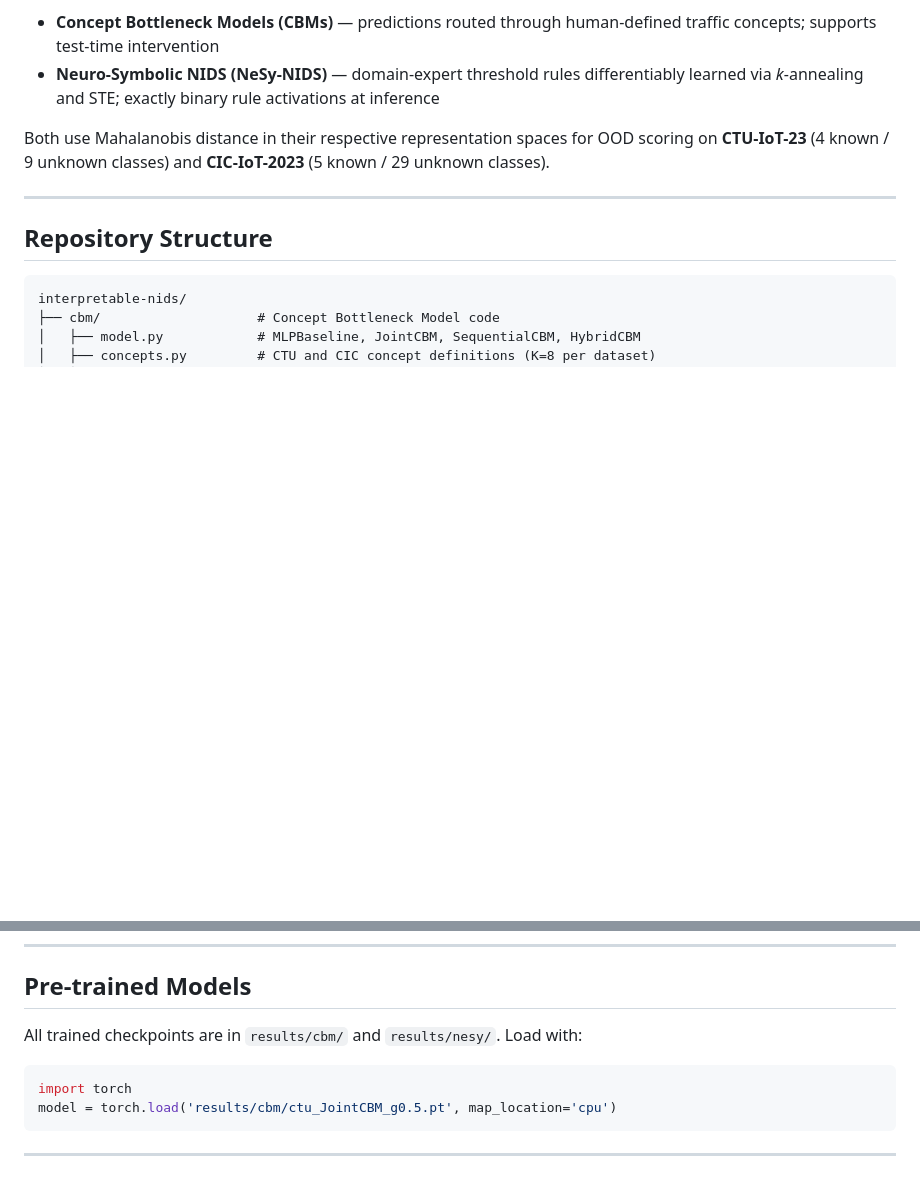
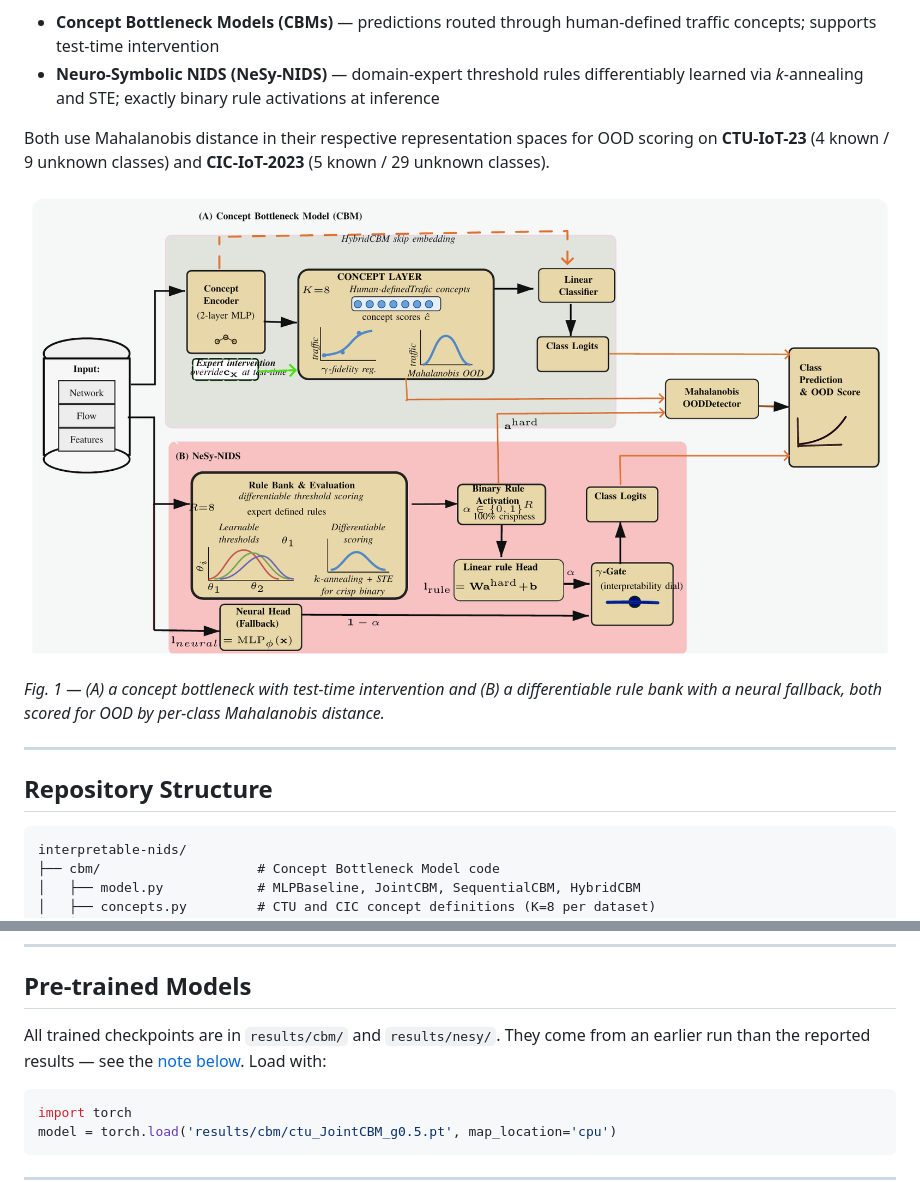
Before and after one commit to crisphinen/interpretable-nids, a Markdown page: README.md, 2 parts joined by grey strips. Drawn GitHub-style; blank space fills up the shorter version.

Commit message:
Show the architecture figure and flag the checkpoint caveat earlier
The figure sat in the repository unreferenced, and the Pre-trained
Models section gave load instructions without mentioning that the
checkpoints predate the reported numbers.

````diff
--- a/README.md
+++ b/README.md
@@ -15,6 +15,10 @@ This repository contains all code, trained models, and evaluation results for ou
 - **Neuro-Symbolic NIDS (NeSy-NIDS)** — domain-expert threshold rules differentiably learned via *k*-annealing and STE; exactly binary rule activations at inference
 
 Both use Mahalanobis distance in their respective representation spaces for OOD scoring on **CTU-IoT-23** (4 known / 9 unknown classes) and **CIC-IoT-2023** (5 known / 29 unknown classes).
+
+![CBM and NeSy-NIDS architectures](figures/architecture.png)
+
+*Fig. 1 — (A) a concept bottleneck with test-time intervention and (B) a differentiable rule bank with a neural fallback, both scored for OOD by per-class Mahalanobis distance.*
 
 ---
 
@@ -114,7 +118,7 @@ Figures are written to `figures/`.
 
 ## Pre-trained Models
 
-All trained checkpoints are in `results/cbm/` and `results/nesy/`. Load with:
+All trained checkpoints are in `results/cbm/` and `results/nesy/`. They come from an earlier run than the reported results — see the [note below](#key-results). Load with:
 
 ```python
 import torch
````
